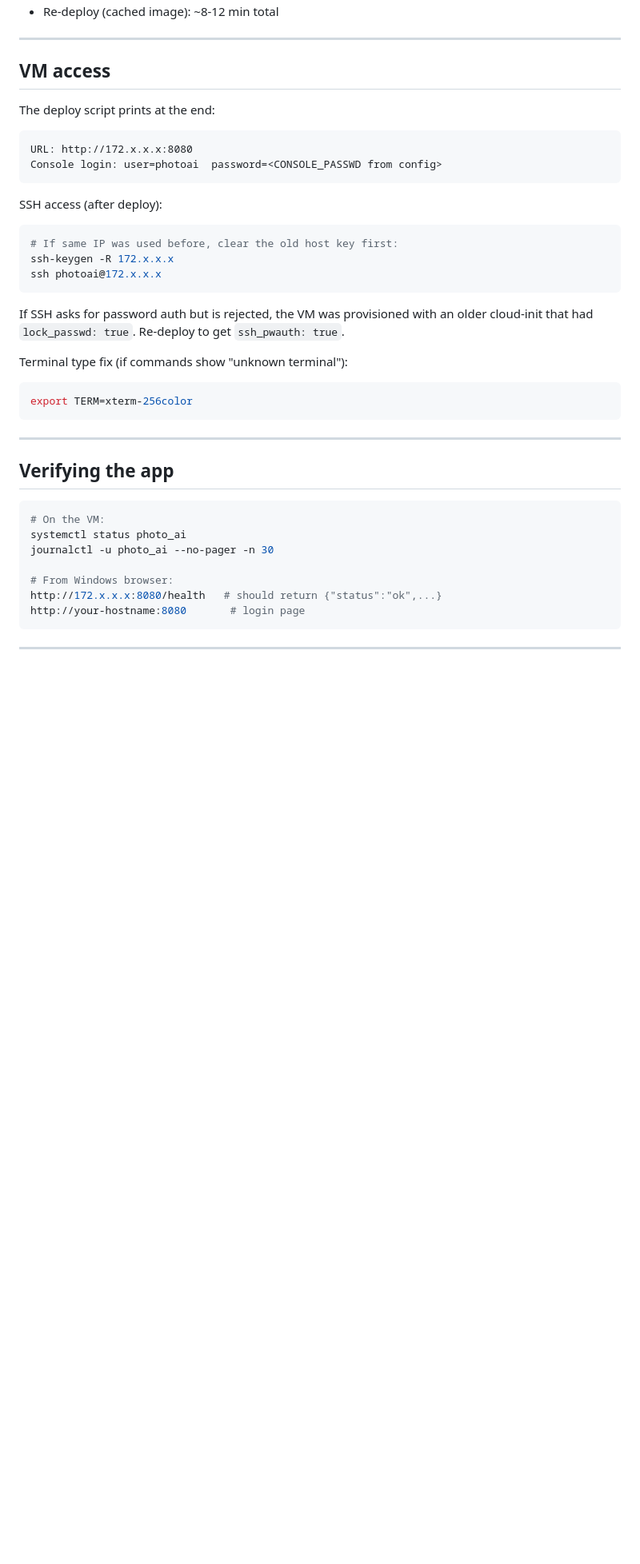
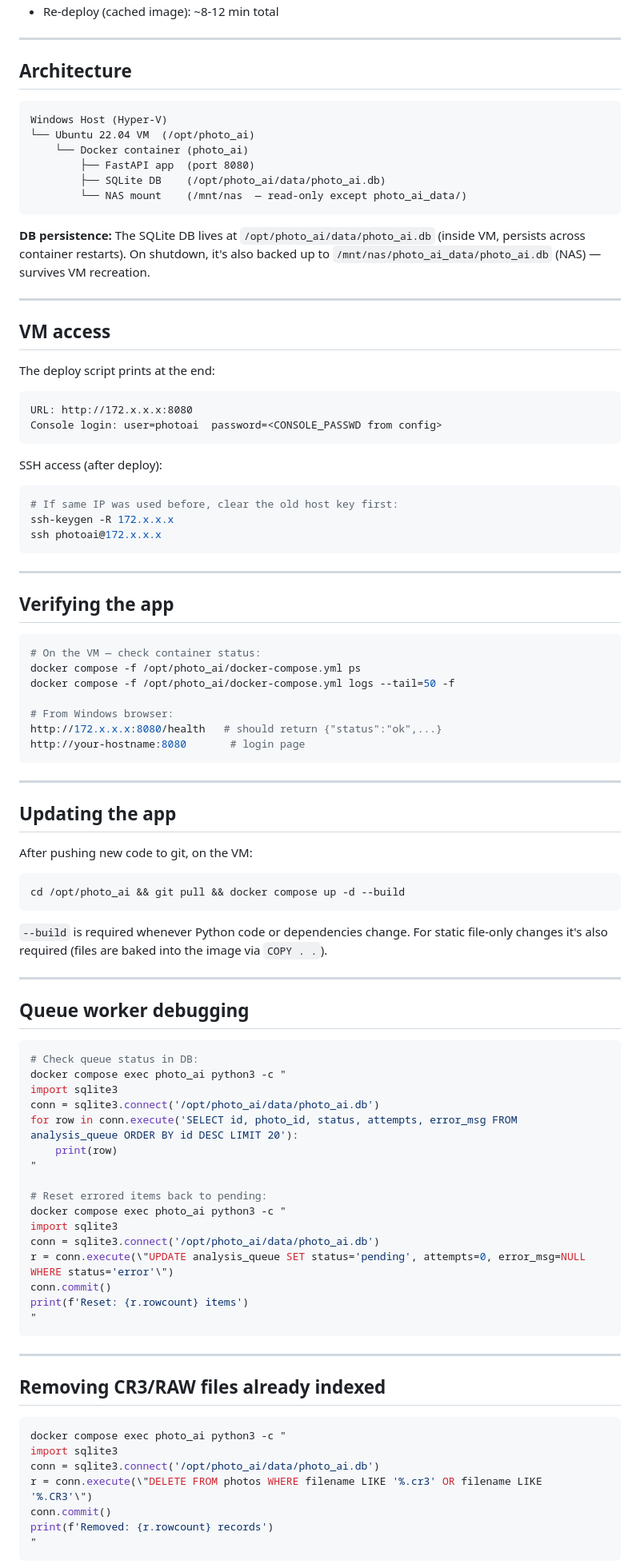
Before and after one commit to mboniardi/photo_ai, a Markdown page: deploy/README_DEPLOY.md, the part around one of its changes. Shown at 80% size. GitHub-like rendering; blank space fills up the shorter version.

````diff
--- a/deploy/README_DEPLOY.md
+++ b/deploy/README_DEPLOY.md
@@ -103,4 +133,19 @@ git pull
 - Re-deploy (cached image): ~8-12 min total
+
+---
+
+## Architecture
+
+```
+Windows Host (Hyper-V)
+└── Ubuntu 22.04 VM  (/opt/photo_ai)
+    └── Docker container (photo_ai)
+        ├── FastAPI app  (port 8080)
+        ├── SQLite DB    (/opt/photo_ai/data/photo_ai.db)
+        └── NAS mount    (/mnt/nas  — read-only except photo_ai_data/)
+```
+
+**DB persistence:** The SQLite DB lives at `/opt/photo_ai/data/photo_ai.db` (inside VM, persists across container restarts). On shutdown, it's also backed up to `/mnt/nas/photo_ai_data/photo_ai.db` (NAS) — survives VM recreation.
 
 ---
 
@@ -119,22 +164,14 @@ ssh-keygen -R 172.x.x.x
 ssh photoai@172.x.x.x
 ```
 
-If SSH asks for password auth but is rejected, the VM was provisioned with an older
-cloud-init that had `lock_passwd: true`. Re-deploy to get `ssh_pwauth: true`.
-
-Terminal type fix (if commands show "unknown terminal"):
-```bash
-export TERM=xterm-256color
-```
-
 ---
 
 ## Verifying the app
 
 ```bash
-# On the VM:
-systemctl status photo_ai
-journalctl -u photo_ai --no-pager -n 30
+# On the VM — check container status:
+docker compose -f /opt/photo_ai/docker-compose.yml ps
+docker compose -f /opt/photo_ai/docker-compose.yml logs --tail=50 -f
 
 # From Windows browser:
 http://172.x.x.x:8080/health   # should return {"status":"ok",...}
@@ -143,3 +180,50 @@ http://your-hostname:8080       # login page
 
 ---
 
+## Updating the app
+
+After pushing new code to git, on the VM:
+
+```bash
+cd /opt/photo_ai && git pull && docker compose up -d --build
+```
+
+`--build` is required whenever Python code or dependencies change. For static file-only changes it's also required (files are baked into the image via `COPY . .`).
+
+---
+
+## Queue worker debugging
+
+```bash
+# Check queue status in DB:
+docker compose exec photo_ai python3 -c "
+import sqlite3
+conn = sqlite3.connect('/opt/photo_ai/data/photo_ai.db')
+for row in conn.execute('SELECT id, photo_id, status, attempts, error_msg FROM analysis_queue ORDER BY id DESC LIMIT 20'):
+    print(row)
+"
+
+# Reset errored items back to pending:
+docker compose exec photo_ai python3 -c "
+import sqlite3
+conn = sqlite3.connect('/opt/photo_ai/data/photo_ai.db')
+r = conn.execute(\"UPDATE analysis_queue SET status='pending', attempts=0, error_msg=NULL WHERE status='error'\")
+conn.commit()
+print(f'Reset: {r.rowcount} items')
+"
+```
+
+---
+
+## Removing CR3/RAW files already indexed
+
+```bash
+docker compose exec photo_ai python3 -c "
+import sqlite3
+conn = sqlite3.connect('/opt/photo_ai/data/photo_ai.db')
+r = conn.execute(\"DELETE FROM photos WHERE filename LIKE '%.cr3' OR filename LIKE '%.CR3'\")
+conn.commit()
+print(f'Removed: {r.rowcount} records')
+"
+```
+
````
Also changed, not shown: other parts of deploy/README_DEPLOY.md (+53 -22 lines).
